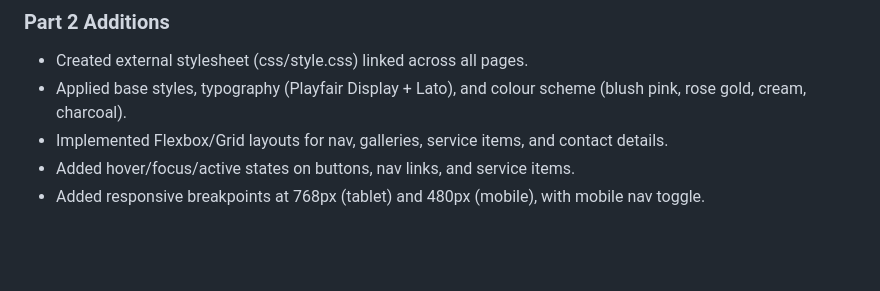
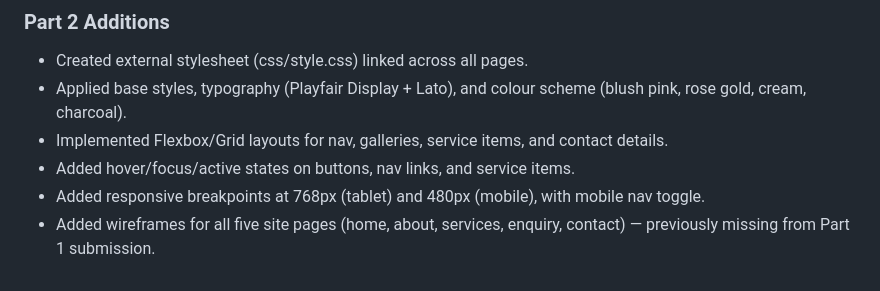
Before and after one commit to sinovuyo-magongo/my-website, a Markdown page: README.md, the part around the change. Drawn GitHub-style; blank space fills up the shorter version.

Commit message:
added wire frame for all pages

```diff
--- a/README.md
+++ b/README.md
@@ -72,3 +72,4 @@ This submission delivers the fundamental layout structure, containing:
 - Implemented Flexbox/Grid layouts for nav, galleries, service items, and contact details.
 - Added hover/focus/active states on buttons, nav links, and service items.
 - Added responsive breakpoints at 768px (tablet) and 480px (mobile), with mobile nav toggle.
+- Added wireframes for all five site pages (home, about, services, enquiry, contact) — previously missing from Part 1 submission.
```
